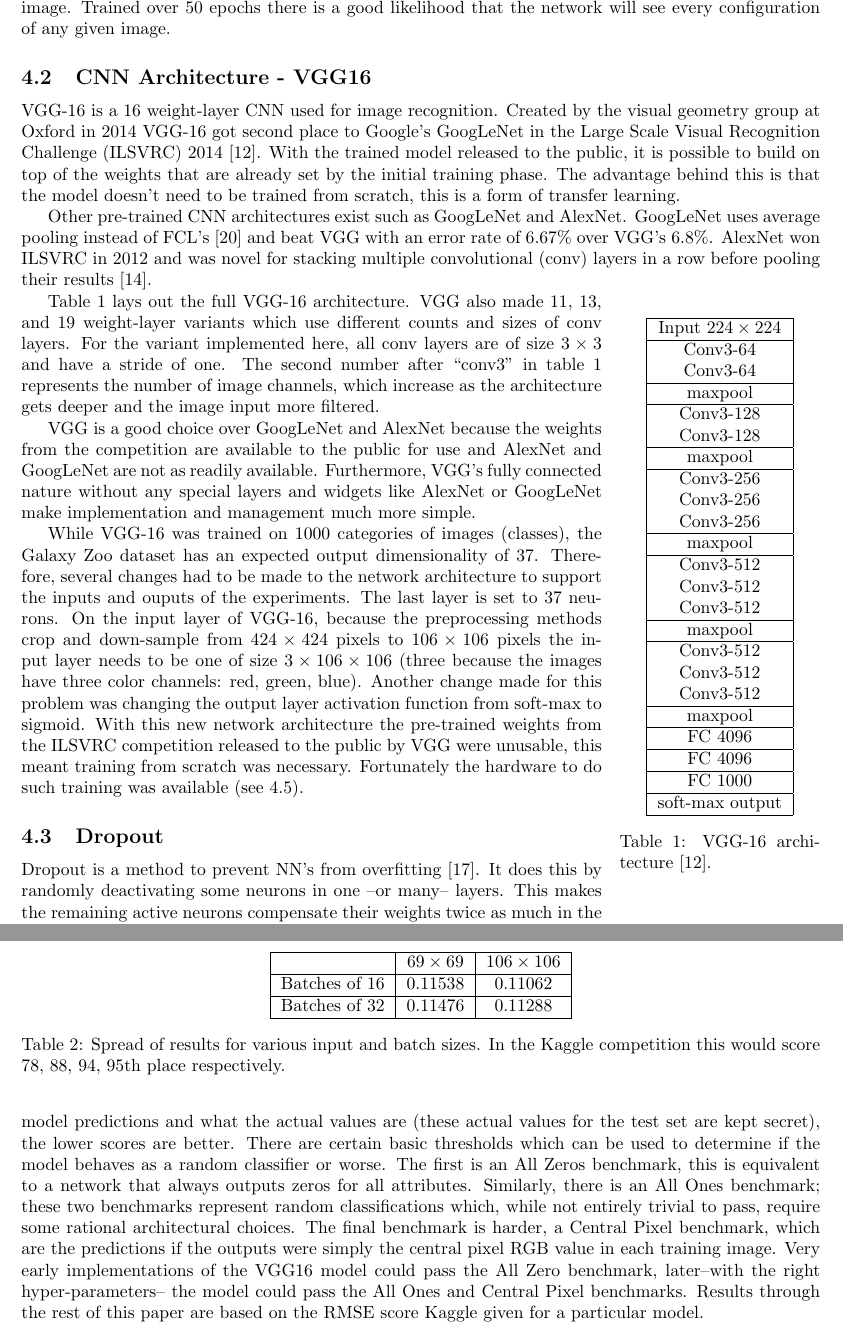
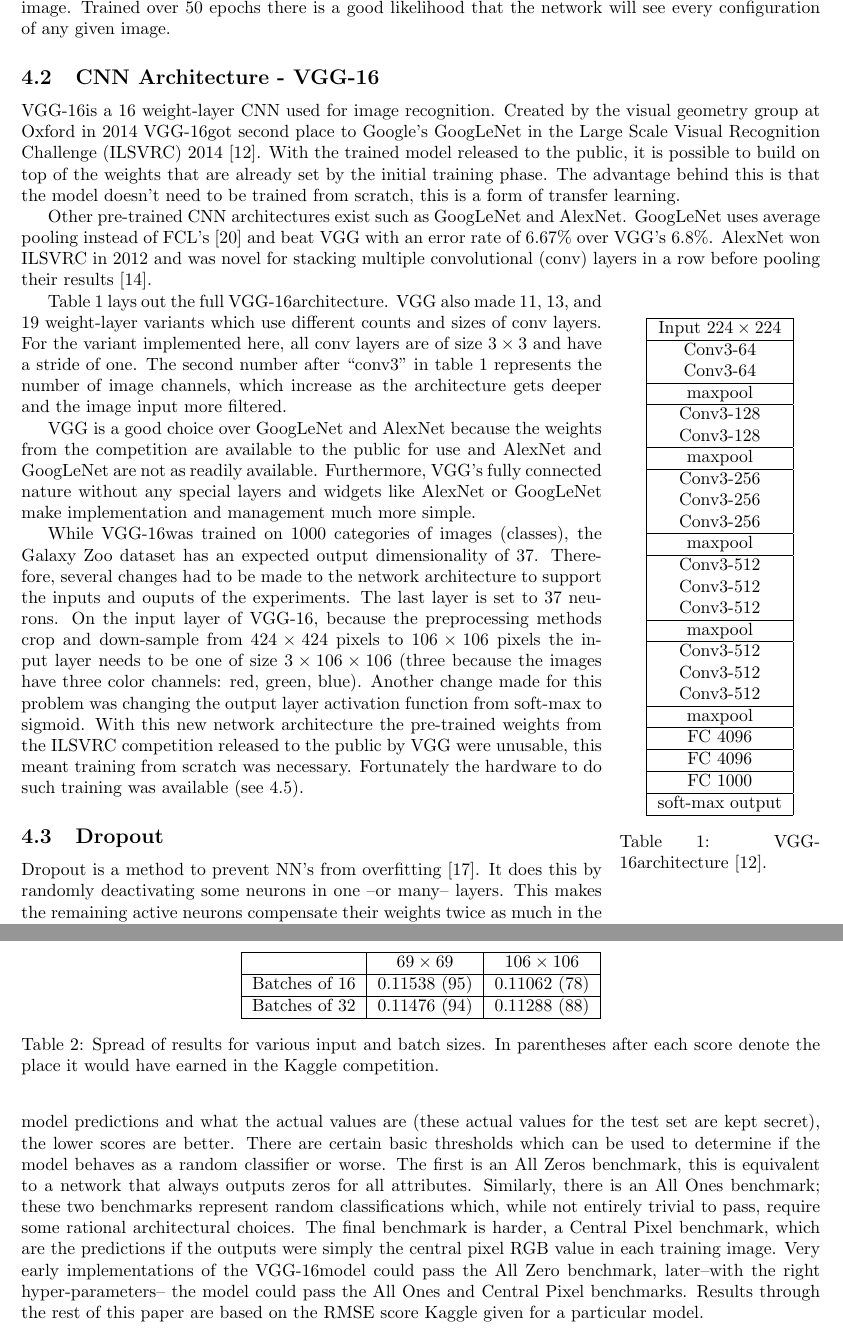
Before and after one commit to diegocasmo/ml-project, a LaTeX document (report/main.tex, which reads report/sections/implementation.tex, report/sections/results.tex): two parts of pages 5 and 7 of 11, joined at a grey line, cut so that both start at the same text. Compiled offline with pdfLaTeX.

Commit message:
consistency: - VGG-16 - using isize more - moved \newcommands to main.tex - removed double spaces - scores in tables.

```diff
--- a/report/main.tex
+++ b/report/main.tex
@@ -48,6 +48,13 @@
 \end{figure}
 }
 
+\newcommand{\vgg}{VGG-16}
+\newcommand{\anet}{AlexNet\xspace}
+\newcommand{\gnet}{GoogLeNet\xspace}
+\newcommand{\inet}{ImageNet\xspace}
+
+\newcommand{\isize}[1]{$#1 \times #1$}
+
 \title{Machine Learning \\ Project Report by Group 6}
 \author{Diego Castillo \and Ankur Shukla \and Tristan Wright }
 \date{\today}
--- a/report/sections/implementation.tex
+++ b/report/sections/implementation.tex
@@ -10,15 +10,9 @@ All images in the dataset are of size $424\times424$ and the object of interest
 \subsubsection{Data Augmentation}\label{aug}
 While there are a sufficient count images to train on, it is possible to increase the performance of the network by augmenting the training data. Because the galaxies are rotationally invariant this dataset is an ideal candidate for applying data augmentation to. Therefore, a random transformation was performed online to different images across epochs. This transformation could be any combination of rotation by 90 degree increments or a flip on the horizontal or vertical axes, or no transformation at all (one in four chance that there is no rotation at all). This brings 16 possible configurations for each image. Trained over 50 epochs there is a good likelihood that the network will see every configuration of any given image.
 
-\subsection{CNN Architecture - VGG16}
+\subsection{CNN Architecture - \vgg}
 
-\newcommand{\anet}{AlexNet\xspace}
-\newcommand{\gnet}{GoogLeNet\xspace}
-\newcommand{\inet}{ImageNet\xspace}
-
-\newcommand{\isize}[1]{$#1 \times #1$}
-
-VGG-16 is a 16 weight-layer CNN used for image recognition. Created by the visual geometry group at Oxford in \citeyear{vgg16-arxiv} VGG-16 got second place to Google's \gnet in the Large Scale Visual Recognition Challenge (ILSVRC) 2014 \cite{vgg16-arxiv}. With the trained model released to the public, it is possible to build on top of the weights that are already set by the initial training phase. The advantage behind this is that the model doesn't need to be trained from scratch, this is a form of transfer learning.
+\vgg is a 16 weight-layer CNN used for image recognition. Created by the visual geometry group at Oxford in \citeyear{vgg16-arxiv} \vgg got second place to Google's \gnet in the Large Scale Visual Recognition Challenge (ILSVRC) 2014 \cite{vgg16-arxiv}. With the trained model released to the public, it is possible to build on top of the weights that are already set by the initial training phase. The advantage behind this is that the model doesn't need to be trained from scratch, this is a form of transfer learning.
 
 Other pre-trained CNN architectures exist such as \gnet and \anet. \gnet uses average pooling instead of FCL's \cite{googlenet-paper} and beat VGG with an error rate of 6.67\% over VGG's 6.8\%. \anet won ILSVRC in 2012 and was novel for stacking multiple convolutional (conv) layers in a row before pooling their results \cite{alexnet-paper}. % so why is VGG advantageous again?
 
@@ -26,7 +20,7 @@ Other pre-trained CNN architectures exist such as \gnet and \anet. \gnet uses av
     \centering
     \begin{tabular}{| c |}
         \hline
-        Input $224 \times 224$ \\
+        Input \isize{224} \\
         \hline
         Conv3-64 \\
         Conv3-64 \\
@@ -65,21 +59,21 @@ Other pre-trained CNN architectures exist such as \gnet and \anet. \gnet uses av
         soft-max output\\
         \hline
     \end{tabular}
-    \caption{VGG-16 architecture \cite{vgg16-arxiv}.}
+    \caption{\vgg architecture \cite{vgg16-arxiv}.}
     \label{vgg-table}
 \end{wraptable}
 
 % pooling sizes, ponvolution sizes
-Table \ref{vgg-table} lays out the full VGG-16 architecture. VGG also made 11, 13, and 19 weight-layer variants which use different counts and sizes of conv layers. For the variant implemented here, all conv layers are of size \isize{3} and have a stride of one. The second number after "conv3" in table \ref{vgg-table} represents the number of image channels, which increase as the architecture gets deeper and the image input more filtered.
+Table \ref{vgg-table} lays out the full \vgg architecture. VGG also made 11, 13, and 19 weight-layer variants which use different counts and sizes of conv layers. For the variant implemented here, all conv layers are of size \isize{3} and have a stride of one. The second number after "conv3" in table \ref{vgg-table} represents the number of image channels, which increase as the architecture gets deeper and the image input more filtered.
 
 % advantages over AlexNet, and ImageNet
 VGG is a good choice over \gnet and \anet because the weights from the competition are available to the public for use and \anet and \gnet are not as readily available. Furthermore, VGG's fully connected nature without any special layers and widgets like \anet or \gnet make implementation and management much more simple. % hypothesis
 
 % Architecture changes we have to make
-While VGG-16 was trained on 1000 categories of images (classes), the Galaxy Zoo dataset has an expected output dimensionality of 37. Therefore, several changes had to be made to the network architecture to support the inputs and ouputs of the experiments. The last layer is set to 37 neurons. On the input layer of VGG-16, because the preprocessing methods crop and down-sample from \isize{424} pixels to \isize{106} pixels the input layer needs to be one of size $3 \times 106 \times 106$ (three because the images have three color channels: red, green, blue). Another change made for this problem was changing the output layer activation function from soft-max to sigmoid. With this new network architecture the pre-trained weights from the ILSVRC competition released to the public by VGG were unusable, this meant training from scratch was necessary. Fortunately the hardware to do such training was available (see \ref{hard-soft-ware}).
+While \vgg was trained on 1000 categories of images (classes), the Galaxy Zoo dataset has an expected output dimensionality of 37. Therefore, several changes had to be made to the network architecture to support the inputs and ouputs of the experiments. The last layer is set to 37 neurons. On the input layer of \vgg, because the preprocessing methods crop and down-sample from \isize{424} pixels to \isize{106} pixels the input layer needs to be one of size $3 \times 106 \times 106$ (three because the images have three color channels: red, green, blue). Another change made for this problem was changing the output layer activation function from soft-max to sigmoid. With this new network architecture the pre-trained weights from the ILSVRC competition released to the public by VGG were unusable, this meant training from scratch was necessary. Fortunately the hardware to do such training was available (see \ref{hard-soft-ware}).
 
 \subsection{Dropout}
-Dropout is a method to prevent NN's from overfitting \cite{dropout}. It does this by randomly deactivating some neurons in one --or many-- layers. This makes the remaining active neurons compensate their weights twice as much in the back-propagation phase. Neurons are randomly activated and deactivated per update; here, each time a batch has been fully fed through the network. By activating and deactivating neurons in layers, dropout keeps the neurons of a network robust to the training data by never letting them fully fit to the training data. In \cite{dropout} the authors recommend to keep dropout ratio between $0.5$ and $1$. In the implementation of VGG-16 the 50\% dropout rate --which the original implementors chose-- was unchanged. In this VGG-16 implementation dropout only applies to the final two FCL layers. This means that during any given batch only 2048 neurons are actually active in each layer.
+Dropout is a method to prevent NN's from overfitting \cite{dropout}. It does this by randomly deactivating some neurons in one --or many-- layers. This makes the remaining active neurons compensate their weights twice as much in the back-propagation phase. Neurons are randomly activated and deactivated per update; here, each time a batch has been fully fed through the network. By activating and deactivating neurons in layers, dropout keeps the neurons of a network robust to the training data by never letting them fully fit to the training data. In \cite{dropout} the authors recommend to keep dropout ratio between $0.5$ and $1$. In the implementation of \vgg the 50\% dropout rate --which the original implementors chose-- was unchanged. In this \vgg implementation dropout only applies to the final two FCL layers. This means that during any given batch only 2048 neurons are actually active in each layer.
 
 \subsection{Hyperparameters}
 
--- a/report/sections/results.tex
+++ b/report/sections/results.tex
@@ -2,15 +2,10 @@
 
 %"We don't care much about results, except when they're bad." - Ölle
 
-% save me I'm useful somewhere
-% \begin{equation}\label{rmse}
-% RMSE(y,\hat{y}) = \sqrt{\frac{1}{n}  \sum_{i=1}^{n} (y_i - \hat{y}_i)}
-% \end{equation}
-
 Each model was trained for at most fifty epochs on the full training dataset. Early runs were trained with a 90/10 training-validation split, there didn't seem to be much room for improvement based on the separation between the validation and training loss. Thus, an 80/20 split was settled on, results were much better. Early stopping would be invoked if validation loss did not improve for five epochs. To make sure the results could be equally quantified the dataset was shuffled with the same random seed each time.
 
 \subsection{Benchmarks}\label{benchmarks}
-The Galaxy Zoo Kaggle competition has a test image set of \numprint{79975} images. After training the model the network uses these images to produce predictions. These predictions are saved as a CSV file and uploaded to Kaggle. Kaggle then scores the predictions using the root mean square error (RMSE) between the model predictions and what the actual values are (these actual values for the test set are kept secret), the lower scores are better. There are certain basic thresholds which can be used to determine if the model behaves as a random classifier or worse. The first is an All Zeros benchmark, this is equivalent to a network that always outputs zeros for all attributes. Similarly, there is an All Ones benchmark; these two benchmarks represent random classifications which, while not entirely trivial to pass, require some rational architectural choices. The final benchmark is harder, a Central Pixel benchmark, which are the predictions if the outputs were simply the central pixel RGB value in each training image. Very early implementations of the VGG16 model could pass the All Zero benchmark, later--with the right hyper-parameters-- the model could pass the All Ones and Central Pixel benchmarks. Results through the rest of this paper are based on the RMSE score Kaggle given for a particular model.
+The Galaxy Zoo Kaggle competition has a test image set of \numprint{79975} images. After training the model the network uses these images to produce predictions. These predictions are saved as a CSV file and uploaded to Kaggle. Kaggle then scores the predictions using the root mean square error (RMSE) between the model predictions and what the actual values are (these actual values for the test set are kept secret), the lower scores are better. There are certain basic thresholds which can be used to determine if the model behaves as a random classifier or worse. The first is an All Zeros benchmark, this is equivalent to a network that always outputs zeros for all attributes. Similarly, there is an All Ones benchmark; these two benchmarks represent random classifications which, while not entirely trivial to pass, require some rational architectural choices. The final benchmark is harder, a Central Pixel benchmark, which are the predictions if the outputs were simply the central pixel RGB value in each training image. Very early implementations of the \vgg model could pass the All Zero benchmark, later--with the right hyper-parameters-- the model could pass the All Ones and Central Pixel benchmarks. Results through the rest of this paper are based on the RMSE score Kaggle given for a particular model.
 
 \subsection{Performance}
 
@@ -21,10 +16,10 @@ Before immediately attempting data-augmentation methods, a few hyperparameter co
     \begin{tabular}{|r|c|c|}
         \hline
                       & \isize{69} & \isize{106} \\ \hline
-        Batches of 16 & 0.11538 & 0.11062 \\ \hline
-        Batches of 32 & 0.11476 & 0.11288 \\ \hline
+        Batches of 16 & 0.11538 (95) & 0.11062 (78) \\ \hline
+        Batches of 32 & 0.11476 (94) & 0.11288 (88) \\ \hline
     \end{tabular}
-    \caption{Spread of results for various input and batch sizes. In the Kaggle competition this would score 78, 88, 94, 95th place respectively.}
+    \caption{Spread of results for various input and batch sizes. In parentheses after each score denote the place it would have earned in the Kaggle competition.}
     \label{tab:plain_results}
 \end{table}
 
```
Also changed, not shown: report/sections/theory.tex (+2 -2 lines), report/sections/implementation.tex (6 more changed lines), report/sections/results.tex (2 more changed lines).
